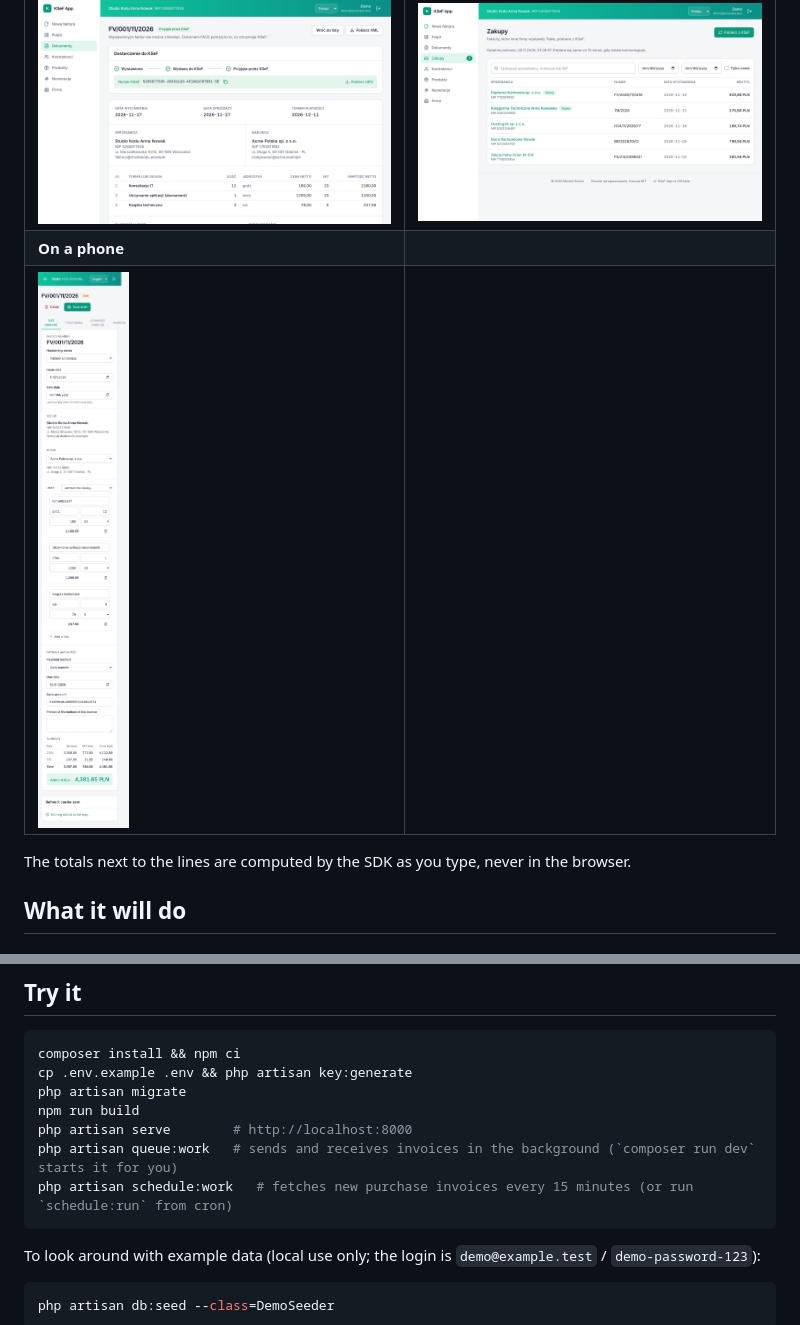
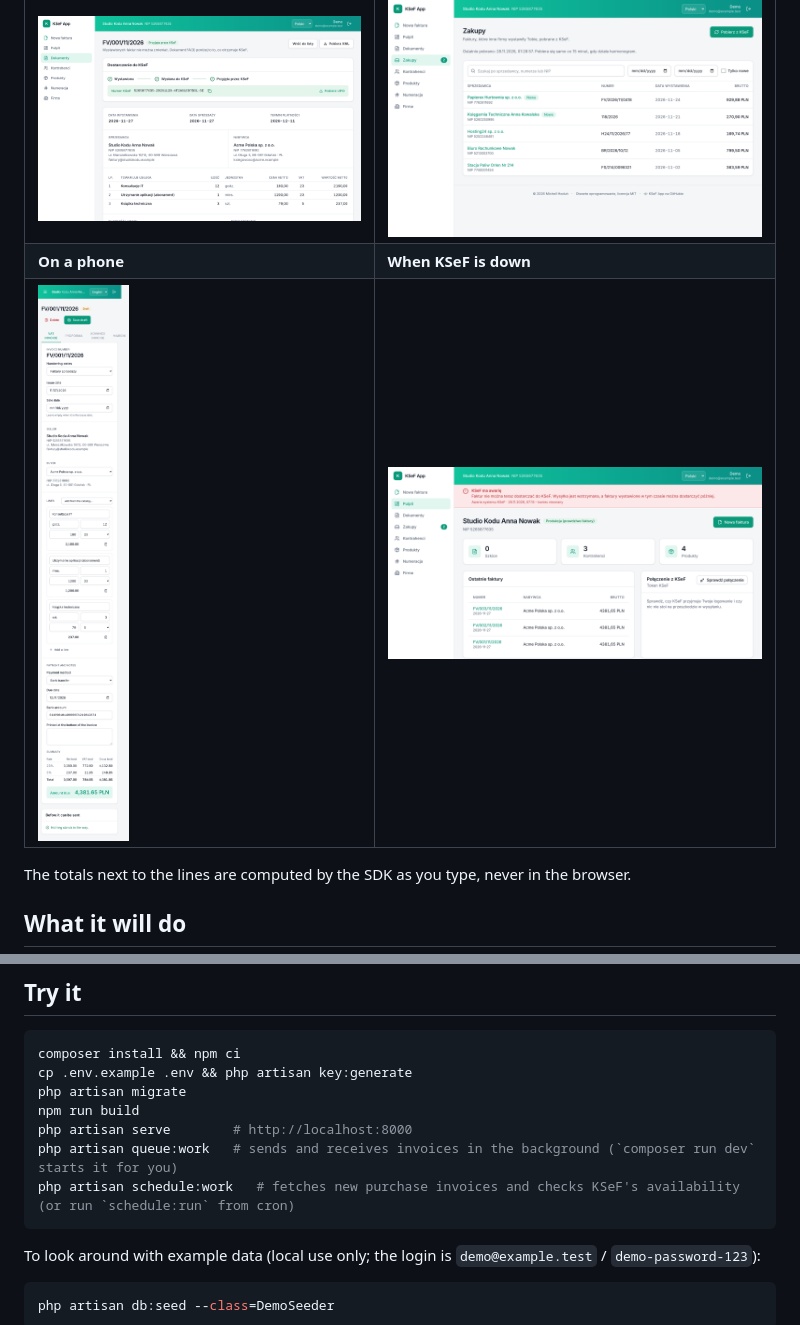
Before and after one commit to b44x/ksef-app, a Markdown page: README.md, 2 parts joined by grey strips. Drawn GitHub-style; pictures changed too: docs/screenshots/25-availability-banner.png (added).

Commit message:
Show a banner while KSeF is down: the Ministry's availability service, kept in the cache and refreshed on a schedule

````diff
--- a/README.md
+++ b/README.md
@@ -17,8 +17,8 @@ protocol the same way the SDK does: encryption, XAdES signing, schema validation
 | ![Szkic faktury](docs/screenshots/09-invoice-draft-pl.png) | ![Dark theme](docs/screenshots/13-invoice-draft-dark.png) |
 | **Accepted by KSeF, with its number and UPO** | **Purchase invoices from KSeF** |
 | ![Accepted by KSeF](docs/screenshots/18-invoice-accepted.png) | ![Purchases](docs/screenshots/21-purchases.png) |
-| **On a phone** | |
-| ![Mobile](docs/screenshots/14-invoice-draft-mobile.png) | |
+| **On a phone** | **When KSeF is down** |
+| ![Mobile](docs/screenshots/14-invoice-draft-mobile.png) | ![Availability banner](docs/screenshots/25-availability-banner.png) |
 
 The totals next to the lines are computed by the SDK as you type, never in the browser.
 
@@ -49,7 +49,7 @@ php artisan migrate
 npm run build
 php artisan serve        # http://localhost:8000
 php artisan queue:work   # sends and receives invoices in the background (`composer run dev` starts it for you)
-php artisan schedule:work   # fetches new purchase invoices every 15 minutes (or run `schedule:run` from cron)
+php artisan schedule:work   # fetches new purchase invoices and checks KSeF's availability (or run `schedule:run` from cron)
 ```
 
 To look around with example data (local use only; the login is `demo@example.test` / `demo-password-123`):
````
Also changed, not shown: docs/ROADMAP.md (+2 -1 lines), 14 other files.
